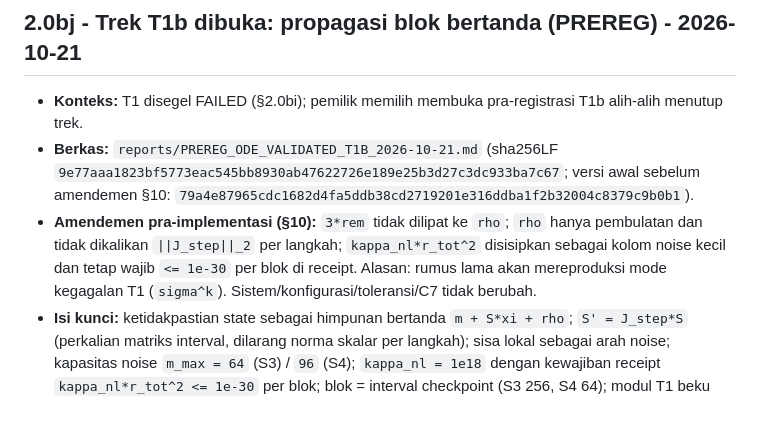
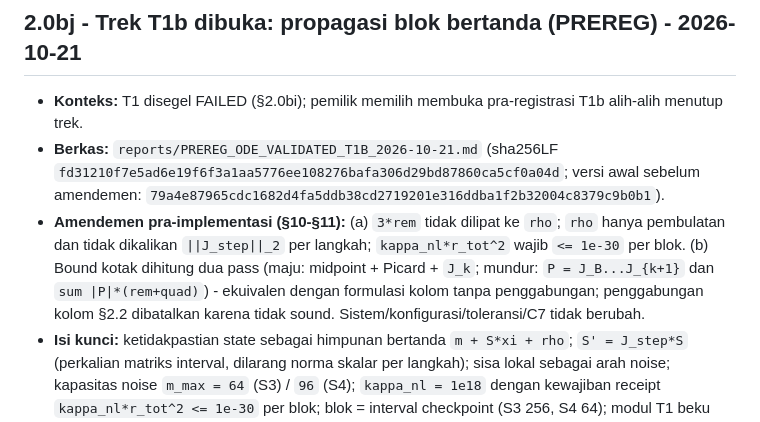
Before and after one commit to aidilamrym-ops/T-hat-N, a Markdown page: reports/HANDOFF.md, the part around the change. Drawn GitHub-style.

```diff
--- a/reports/HANDOFF.md
+++ b/reports/HANDOFF.md
@@ -2616,14 +2616,16 @@ eports/ABC_CENSUS_2026-10-21.md (akan dibuat)
 - **Konteks:** T1 disegel FAILED (§2.0bi); pemilik memilih membuka
   pra-registrasi T1b alih-alih menutup trek.
 - **Berkas:** `reports/PREREG_ODE_VALIDATED_T1B_2026-10-21.md` (sha256LF
-  `9e77aaa1823bf5773eac545bb8930ab47622726e189e25b3d27c3dc933ba7c67`; versi
-  awal sebelum amendemen §10:
+  `fd31210f7e5ad6e19f6f3a1aa5776ee108276bafa306d29bd87860ca5cf0a04d`; versi
+  awal sebelum amendemen:
   `79a4e87965cdc1682d4fa5ddb38cd2719201e316ddba1f2b32004c8379c9b0b1`).
-- **Amendemen pra-implementasi (§10):** `3*rem` tidak dilipat ke `rho`;
-  `rho` hanya pembulatan dan tidak dikalikan `||J_step||_2` per langkah;
-  `kappa_nl*r_tot^2` disisipkan sebagai kolom noise kecil dan tetap wajib
-  `<= 1e-30` per blok di receipt. Alasan: rumus lama akan mereproduksi mode
-  kegagalan T1 (`sigma^k`). Sistem/konfigurasi/toleransi/C7 tidak berubah.
+- **Amendemen pra-implementasi (§10-§11):** (a) `3*rem` tidak dilipat ke
+  `rho`; `rho` hanya pembulatan dan tidak dikalikan `||J_step||_2` per
+  langkah; `kappa_nl*r_tot^2` wajib `<= 1e-30` per blok. (b) Bound kotak
+  dihitung dua pass (maju: midpoint + Picard + `J_k`; mundur:
+  `P = J_B...J_{k+1}` dan `sum |P|*(rem+quad)`) - ekuivalen dengan
+  formulasi kolom tanpa penggabungan; penggabungan kolom §2.2 dibatalkan
+  karena tidak sound. Sistem/konfigurasi/toleransi/C7 tidak berubah.
 - **Isi kunci:** ketidakpastian state sebagai himpunan bertanda
   `m + S*xi + rho`; `S' = J_step*S` (perkalian matriks interval, dilarang
   norma skalar per langkah); sisa lokal sebagai arah noise; kapasitas noise
```
Also changed, not shown: reports/PREREG_ODE_VALIDATED_T1B_2026-10-21.md (+32 -0 lines).
